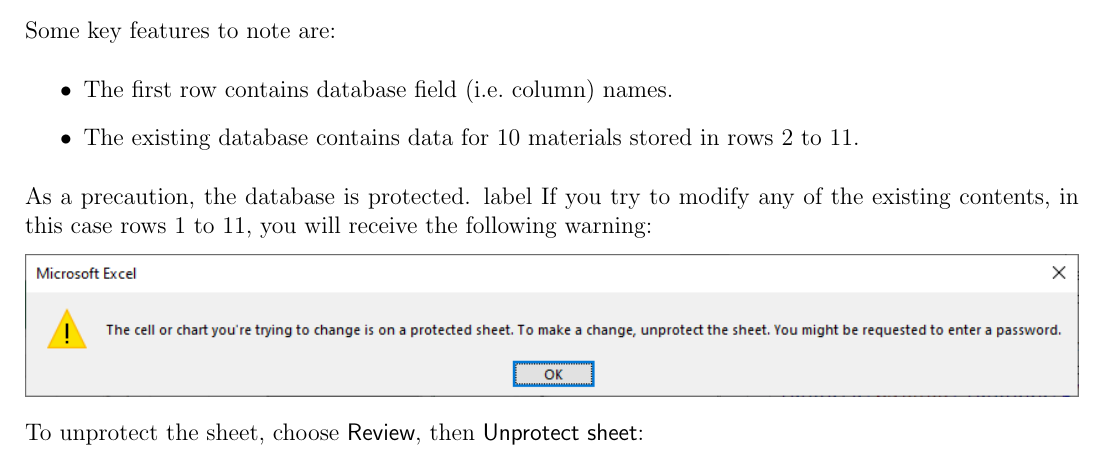
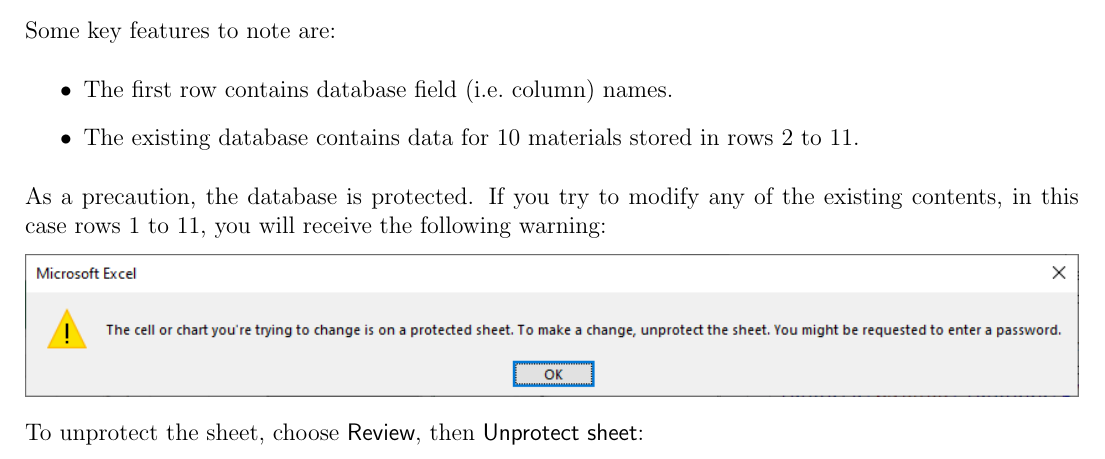
Before and after one commit to Grdbldr/MUT_Source, a LaTeX thesis (Docs/User's Guide/MUT User's Guide.tex, which reads Docs/User's Guide/Excel.tex): part of page 104 of 109, cut so that both start at the same text. Compiled offline with pdfLaTeX.

```diff
--- a/Docs/User's Guide/Excel.tex
+++ b/Docs/User's Guide/Excel.tex
@@ -25,7 +25,7 @@
     \item The existing database contains data for 10 materials stored in rows 2 to 11.
 \end{itemize}
 
-As a precaution, the database is protected. \index{Excel ! cell protection} label If you try to modify any of the existing contents, in this case rows 1 to 11, you will receive the following warning:
+As a precaution, the database is protected. \index{Excel ! cell protection} If you try to modify any of the existing contents, in this case rows 1 to 11, you will receive the following warning:
 
     \includegraphics[width=\textwidth]{Excel_2_ProtectionWarning}
 
```
Also changed, not shown: 4 other files.
